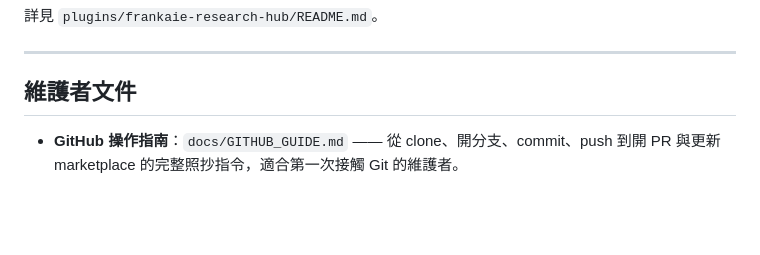
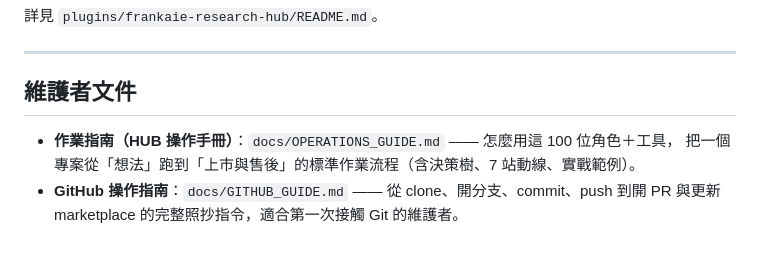
Before and after one commit to Lycander168/FrankAie-hub, a Markdown page: README.md, the part around the change. Drawn GitHub-style; blank space fills up the shorter version.

Commit message:
docs：新增作業指南（HUB 操作手冊）

```diff
--- a/README.md
+++ b/README.md
@@ -86,5 +86,7 @@ FrankAie-hub/
 
 ## 維護者文件
 
+- **作業指南（HUB 操作手冊）**：`docs/OPERATIONS_GUIDE.md` —— 怎麼用這 100 位角色＋工具，
+  把一個專案從「想法」跑到「上市與售後」的標準作業流程（含決策樹、7 站動線、實戰範例）。
 - **GitHub 操作指南**：`docs/GITHUB_GUIDE.md` —— 從 clone、開分支、commit、push 到開 PR
   與更新 marketplace 的完整照抄指令，適合第一次接觸 Git 的維護者。
```
Also changed, not shown: docs/OPERATIONS_GUIDE.md (added, +153 -0 lines).
